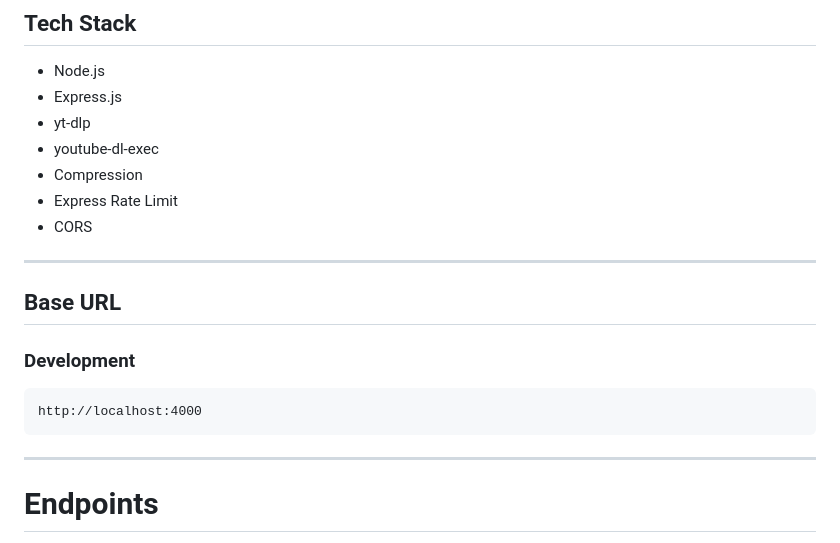
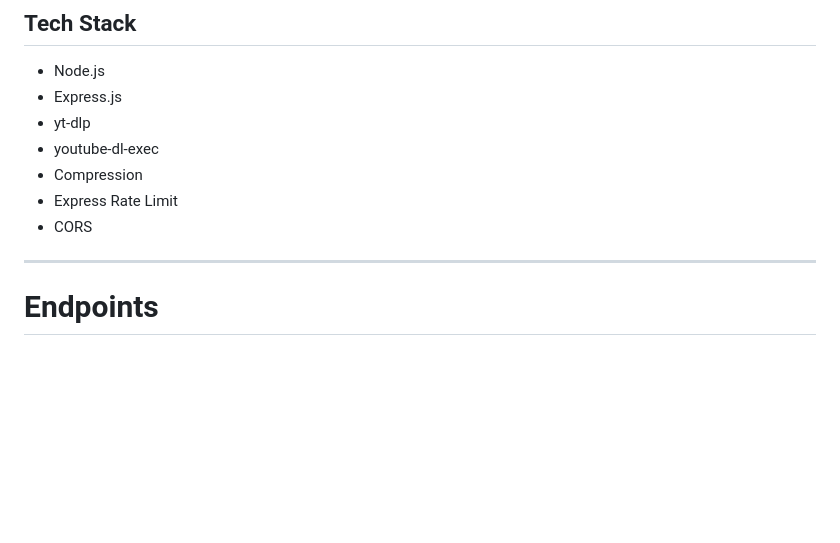
Before and after one commit to hassaanhaider88/yt-playlist-down, a Markdown page: readMe.md, the part around the change. Rendered like a GitHub page; blank space fills up the shorter version.

````diff
--- a/readMe.md
+++ b/readMe.md
@@ -26,18 +26,6 @@ A REST API built with **Node.js**, **Express.js**, and **youtube-dl-exec (yt-dlp
 - Compression
 - Express Rate Limit
 - CORS
-
----
-
-## Base URL
-
-### Development
-
-```
-http://localhost:4000
-```
-
-
 
 ---
 
````
